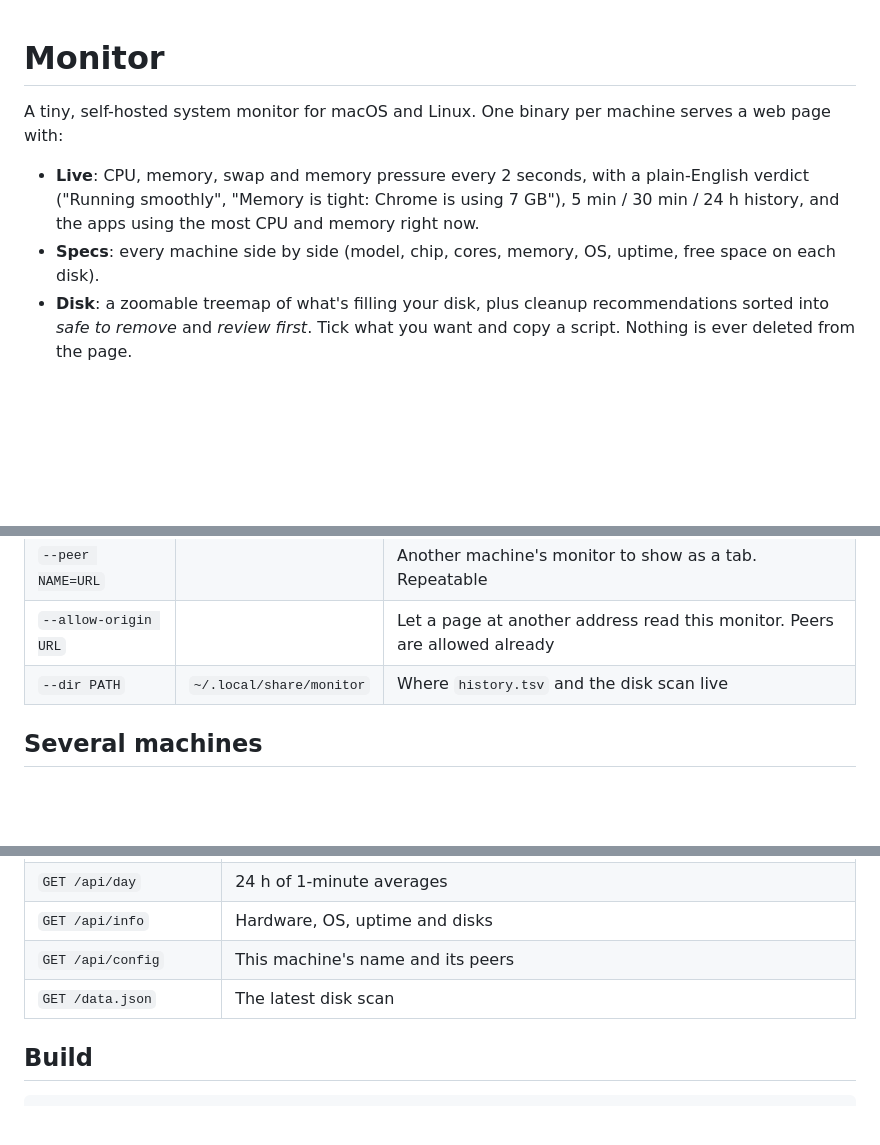
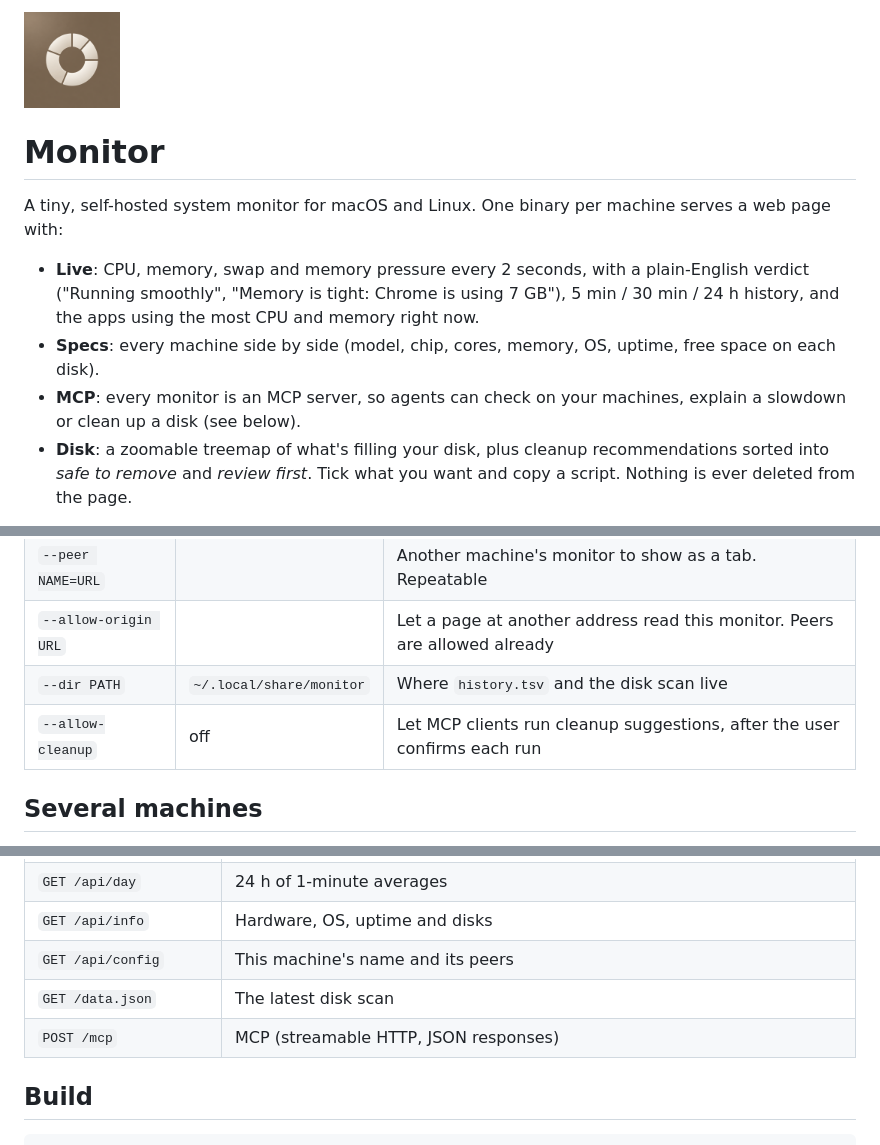
Before and after one commit to calebfender/monitor, a Markdown page: README.md, 3 parts joined by grey strips. Rendered like a GitHub page; pictures changed too: icons/icon.png (added); blank space fills up the shorter version.

Commit message:
Add an MCP server: status, history, disk, machines, scan and confirmed cleanup

```diff
--- a/README.md
+++ b/README.md
@@ -1,9 +1,12 @@
+<img src="icons/icon.png" width="96" alt="">
+
 # Monitor
 
 A tiny, self-hosted system monitor for macOS and Linux. One binary per machine serves a web page with:
 
 - **Live**: CPU, memory, swap and memory pressure every 2 seconds, with a plain-English verdict ("Running smoothly", "Memory is tight: Chrome is using 7 GB"), 5 min / 30 min / 24 h history, and the apps using the most CPU and memory right now.
 - **Specs**: every machine side by side (model, chip, cores, memory, OS, uptime, free space on each disk).
+- **MCP**: every monitor is an MCP server, so agents can check on your machines, explain a slowdown or clean up a disk (see below).
 - **Disk**: a zoomable treemap of what's filling your disk, plus cleanup recommendations sorted into *safe to remove* and *review first*. Tick what you want and copy a script. Nothing is ever deleted from the page.
 
 Add your other machines with `--peer` and the page switches between all of them.
@@ -48,6 +74,7 @@ From a checkout, with Rust installed: `./install.sh --from-source`.
 | `--peer NAME=URL` | | Another machine's monitor to show as a tab. Repeatable |
 | `--allow-origin URL` | | Let a page at another address read this monitor. Peers are allowed already |
 | `--dir PATH` | `~/.local/share/monitor` | Where `history.tsv` and the disk scan live |
+| `--allow-cleanup` | off | Let MCP clients run cleanup suggestions, after the user confirms each run |
 
 ## Several machines
 
@@ -99,6 +126,7 @@ Everything the page shows is plain JSON, if you'd rather build on it:
 | `GET /api/info` | Hardware, OS, uptime and disks |
 | `GET /api/config` | This machine's name and its peers |
 | `GET /data.json` | The latest disk scan |
+| `POST /mcp` | MCP (streamable HTTP, JSON responses) |
 
 ## Build
 
```
Also changed, not shown: other parts of README.md (+24 -1 lines), AGENTS.md (+26 -1 lines), 6 other files.
